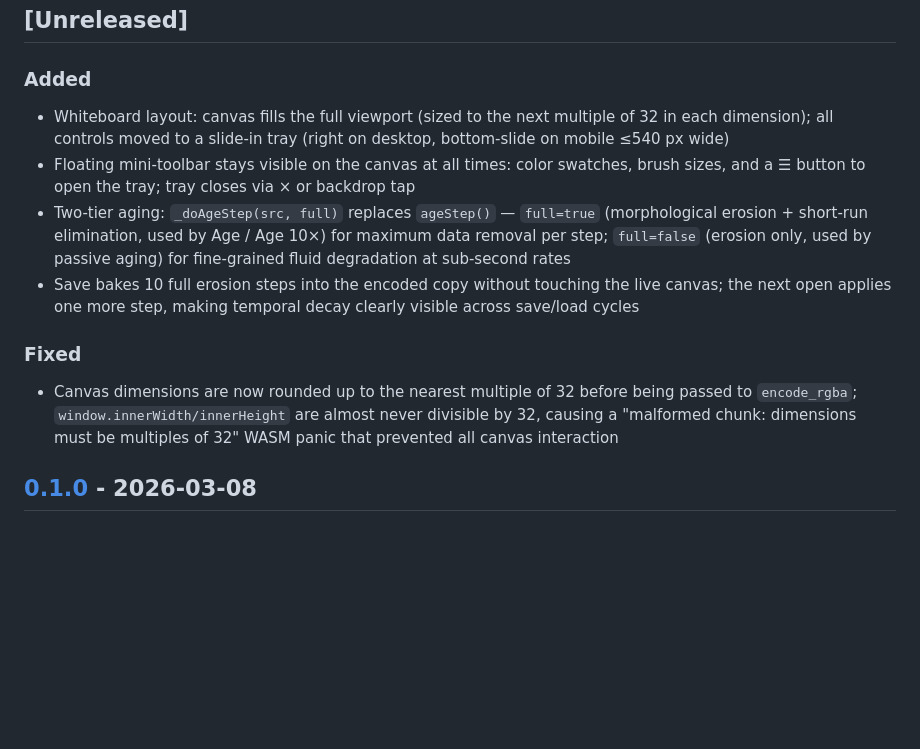
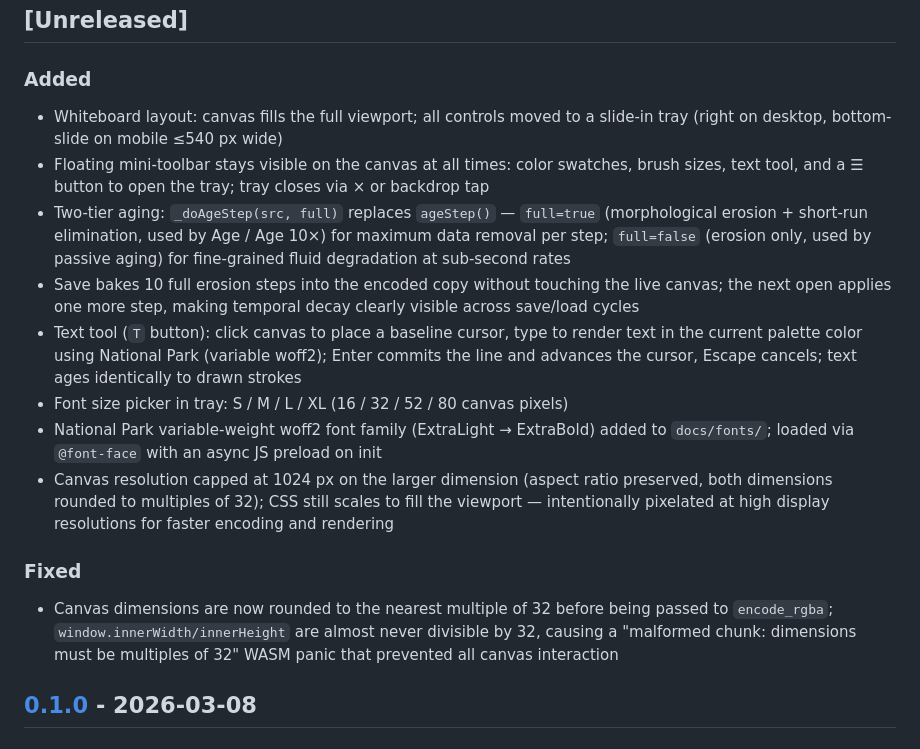
Before and after one commit to philomont/fmrl, a Markdown page: CHANGELOG.md, the part around the change. Rendered like a GitHub page; blank space fills up the shorter version.

Commit message:
Update changelog: text tool, font, canvas cap, whiteboard layout
Co-Authored-By: Claude Sonnet 4.6 <noreply@anthropic.com>

```diff
--- a/CHANGELOG.md
+++ b/CHANGELOG.md
@@ -9,14 +9,18 @@ and this project adheres to [Semantic Versioning](https://semver.org/spec/v2.0.0
 
 ### Added
 
-- Whiteboard layout: canvas fills the full viewport (sized to the next multiple of 32 in each dimension); all controls moved to a slide-in tray (right on desktop, bottom-slide on mobile ≤540 px wide)
-- Floating mini-toolbar stays visible on the canvas at all times: color swatches, brush sizes, and a ☰ button to open the tray; tray closes via × or backdrop tap
+- Whiteboard layout: canvas fills the full viewport; all controls moved to a slide-in tray (right on desktop, bottom-slide on mobile ≤540 px wide)
+- Floating mini-toolbar stays visible on the canvas at all times: color swatches, brush sizes, text tool, and a ☰ button to open the tray; tray closes via × or backdrop tap
 - Two-tier aging: `_doAgeStep(src, full)` replaces `ageStep()` — `full=true` (morphological erosion + short-run elimination, used by Age / Age 10×) for maximum data removal per step; `full=false` (erosion only, used by passive aging) for fine-grained fluid degradation at sub-second rates
 - Save bakes 10 full erosion steps into the encoded copy without touching the live canvas; the next open applies one more step, making temporal decay clearly visible across save/load cycles
+- Text tool (`T` button): click canvas to place a baseline cursor, type to render text in the current palette color using National Park (variable woff2); Enter commits the line and advances the cursor, Escape cancels; text ages identically to drawn strokes
+- Font size picker in tray: S / M / L / XL (16 / 32 / 52 / 80 canvas pixels)
+- National Park variable-weight woff2 font family (ExtraLight → ExtraBold) added to `docs/fonts/`; loaded via `@font-face` with an async JS preload on init
+- Canvas resolution capped at 1024 px on the larger dimension (aspect ratio preserved, both dimensions rounded to multiples of 32); CSS still scales to fill the viewport — intentionally pixelated at high display resolutions for faster encoding and rendering
 
 ### Fixed
 
-- Canvas dimensions are now rounded up to the nearest multiple of 32 before being passed to `encode_rgba`; `window.innerWidth/innerHeight` are almost never divisible by 32, causing a "malformed chunk: dimensions must be multiples of 32" WASM panic that prevented all canvas interaction
+- Canvas dimensions are now rounded to the nearest multiple of 32 before being passed to `encode_rgba`; `window.innerWidth/innerHeight` are almost never divisible by 32, causing a "malformed chunk: dimensions must be multiples of 32" WASM panic that prevented all canvas interaction
 
 ## [0.1.0] - 2026-03-08
 
```
